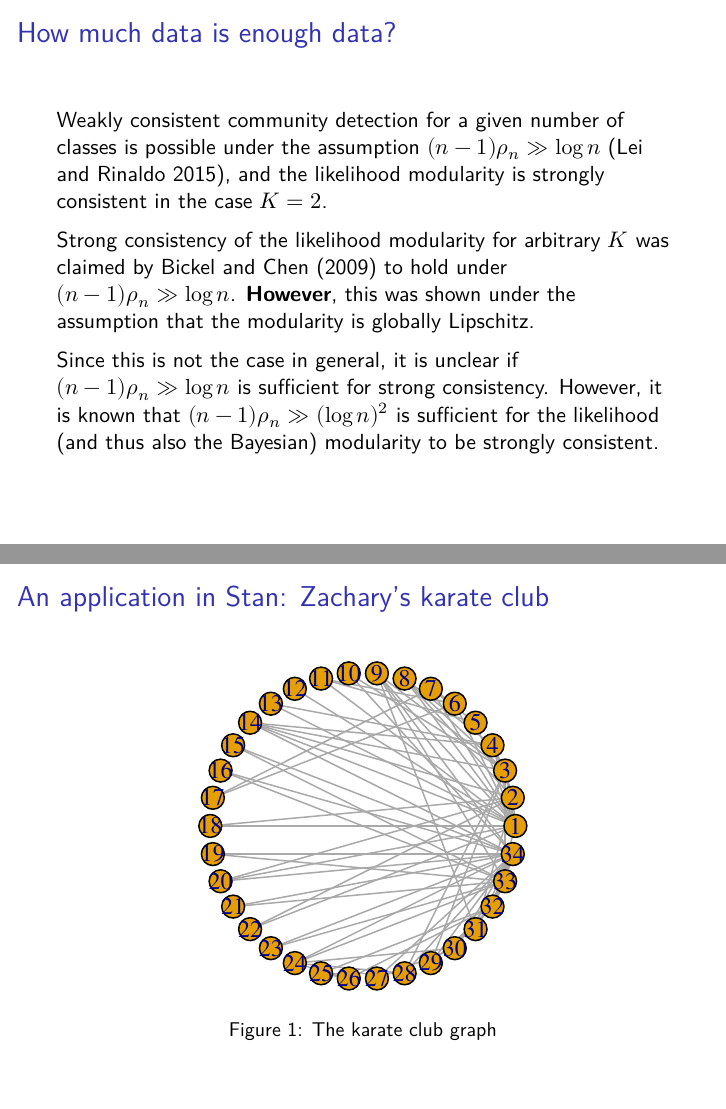
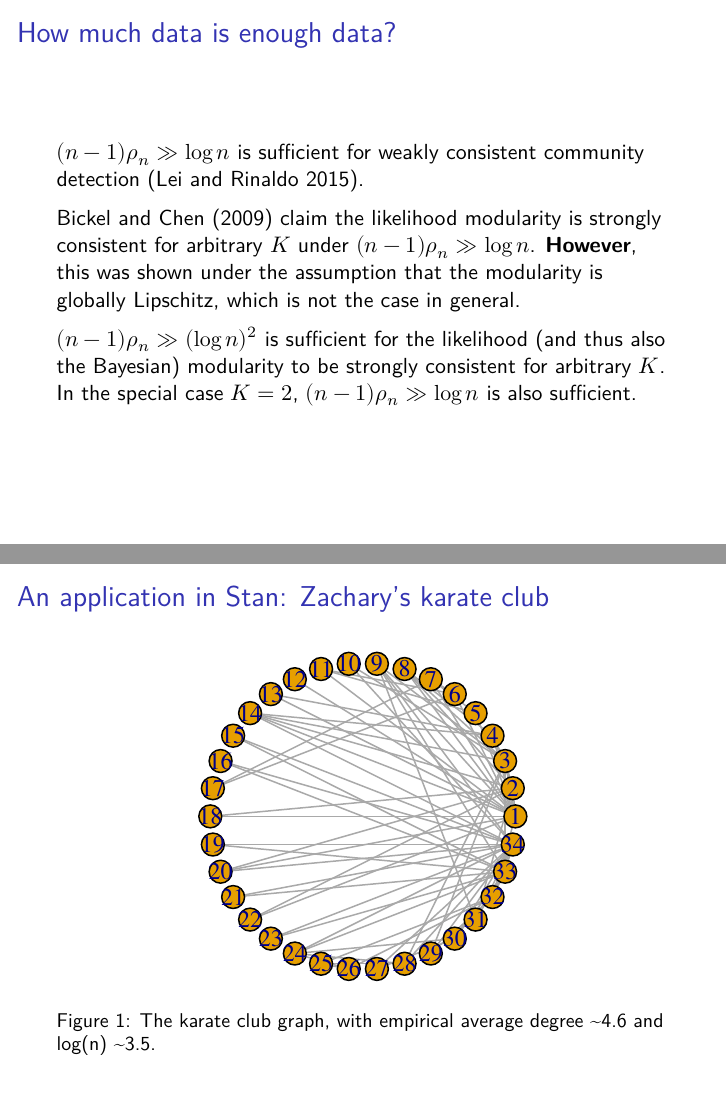
Before and after one commit to yannmclatchie/karate, a Quarto document (karate.qmd): pages 11 and 12 of 19, joined at a grey line. The pictures show the output file karate.pdf that the author committed with the source.

Commit message:
added empirical average degree and log n to figure caption

````diff
--- a/karate.qmd
+++ b/karate.qmd
@@ -94,17 +94,17 @@ As such, we classify nodes into community based on the maximum _a posteriori_ (M
 
 ## How much data is enough data?
 
-Weakly consistent community detection for a given number of classes is possible under the assumption $(n-1)\rho_n\gg\log n$ [@lei2015], and the likelihood modularity is strongly consistent in the case $K=2$.
+$(n-1)\rho_n\gg\log n$ is sufficient for weakly consistent community detection [@lei2015].
 
-Strong consistency of the likelihood modularity for arbitrary $K$ was claimed by @bickel2009 to hold under $(n-1)\rho_n\gg\log n$. **However**, this was shown under the assumption that the modularity is globally Lipschitz.
+@bickel2009 claim the likelihood modularity is strongly consistent for arbitrary $K$ under $(n-1)\rho_n\gg\log n$. **However**, this was shown under the assumption that the modularity is globally Lipschitz, which is not the case in general.
 
-Since this is not the case in general, it is unclear if $(n-1)\rho_n\gg\log n$ is sufficient for strong consistency. However, it is known that $(n-1)\rho_n\gg(\log n)^2$ is sufficient for the likelihood (and thus also the Bayesian) modularity to be strongly consistent.
+$(n-1)\rho_n\gg(\log n)^2$ is sufficient for the likelihood (and thus also the Bayesian) modularity to be strongly consistent for arbitrary $K$. In the special case $K=2$, $(n-1)\rho_n\gg\log n$ is also sufficient.
 
 ## An application in Stan: Zachary's karate club
 
 ```{r}
 #| echo: false
-#| fig-cap: "The karate club graph"
+#| fig-cap: "The karate club graph, with empirical average degree ~4.6 and log(n) ~3.5."
 #| label: "fig-karate"
 #| fig-width: 2.5
 #| fig-asp: 1
````
Also changed, not shown: karate.pdf, karate_files/figure-beamer/fig-karate-1.pdf, karate_files/figure-beamer/fig-posterior-1.pdf, karate_files/figure-beamer/fig-posterior-predictive-1.pdf, karate_files/figure-beamer/fig-prediction-1.pdf, karate_files/figure-beamer/fig-priorsense-1.pdf.
